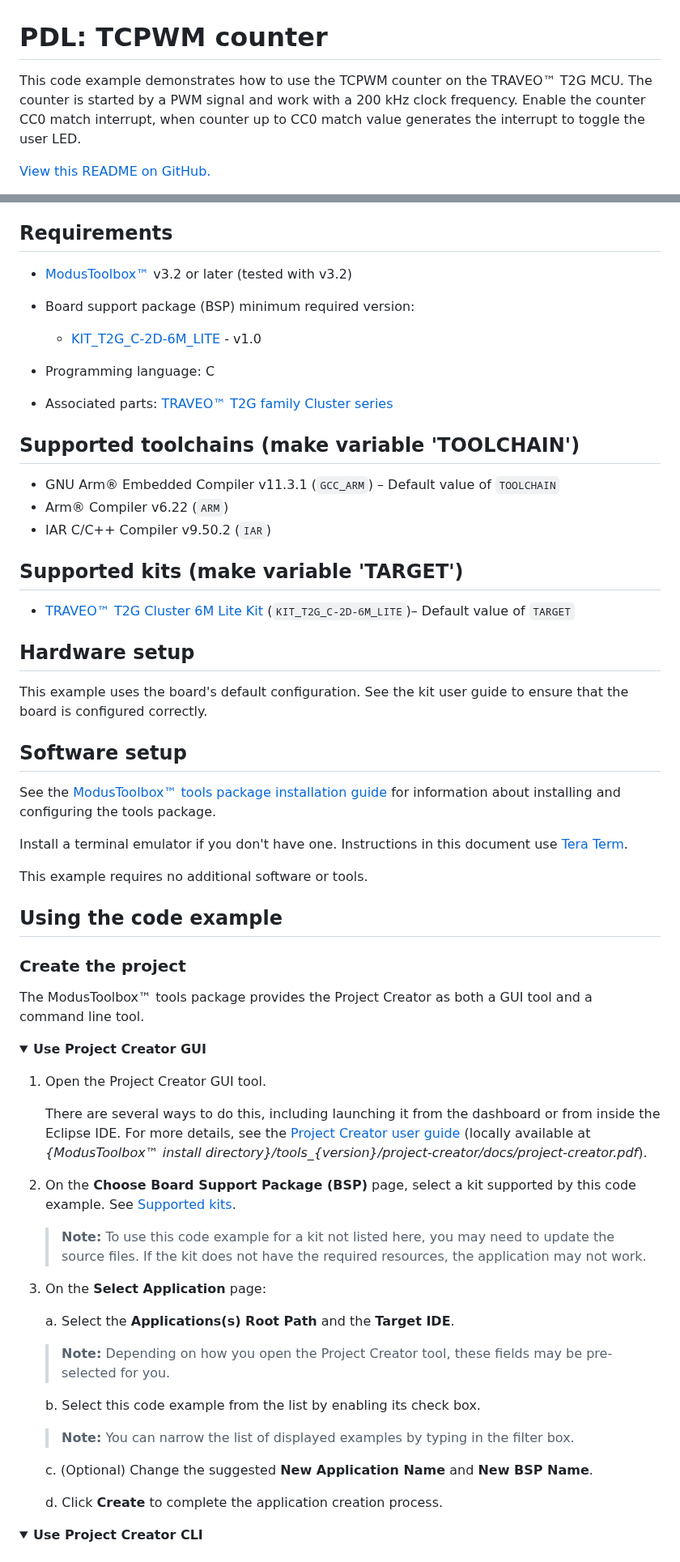
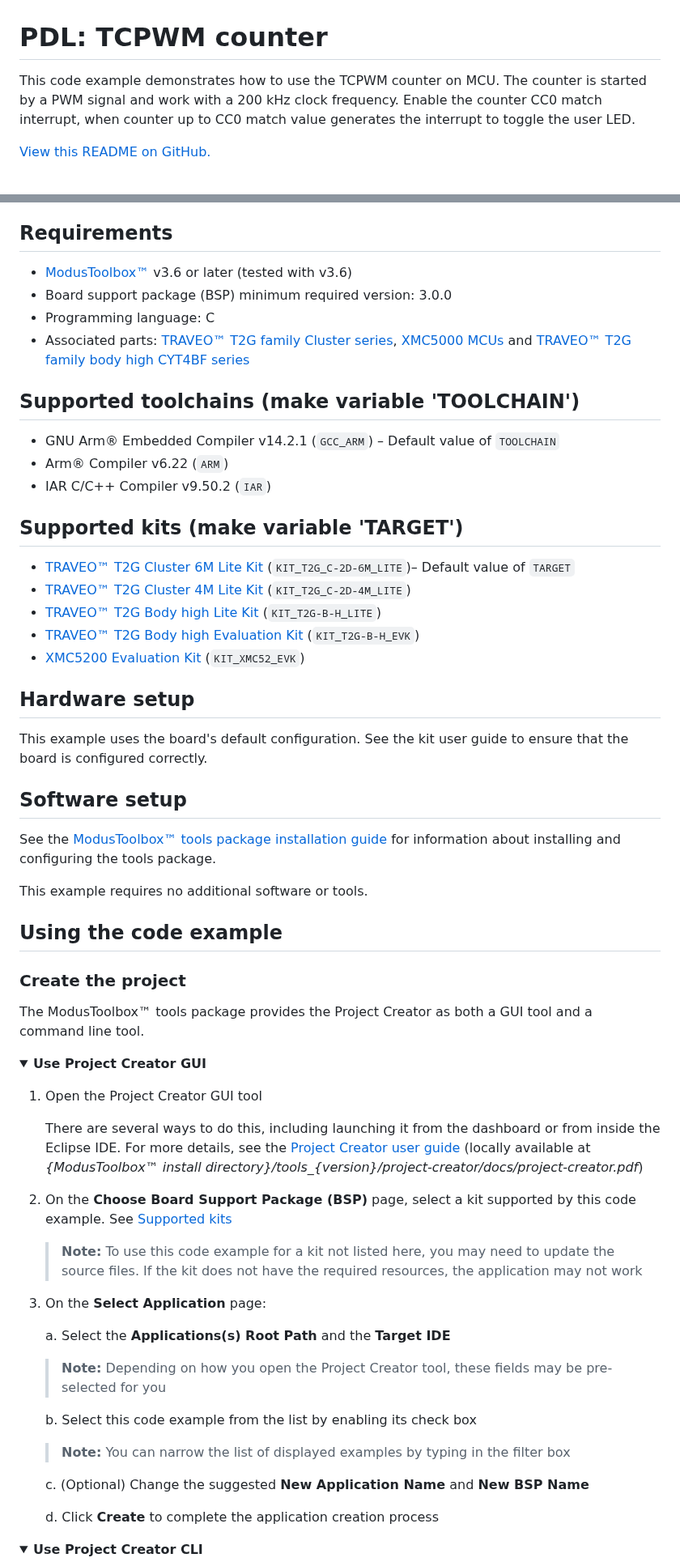
Before and after one commit to Infineon/mtb-example-ce240776-tcpwm-counter, a Markdown page: README.md, 2 parts joined by grey strips. Shown at 81% size. GitHub-like rendering; folded sections open.

Commit message:
Upload mtb-example-ce240776-tcpwm-counter [4632]

```diff
--- a/README.md
+++ b/README.md
@@ -1,6 +1,6 @@
 # PDL: TCPWM counter
 
-This code example demonstrates how to use the TCPWM counter on the TRAVEO&trade; T2G MCU. The counter is started by a PWM signal and work with a 200 kHz clock frequency. Enable the counter CC0 match interrupt, when counter up to CC0 match value generates the interrupt to toggle the user LED.
+This code example demonstrates how to use the TCPWM counter on MCU. The counter is started by a PWM signal and work with a 200 kHz clock frequency. Enable the counter CC0 match interrupt, when counter up to CC0 match value generates the interrupt to toggle the user LED.
 
 
 [View this README on GitHub.](https://github.com/Infineon/mtb-example-ce240776-tcpwm-counter)
@@ -10,24 +10,25 @@ This code example demonstrates how to use the TCPWM counter on the TRAVEO&trade;
 
 ## Requirements
 
-- [ModusToolbox&trade;](https://www.infineon.com/modustoolbox) v3.2 or later (tested with v3.2)
-- Board support package (BSP) minimum required version:
-   -  [KIT_T2G_C-2D-6M_LITE](https://www.infineon.com/cms/en/product/evaluation-boards/kit_t2g_c-2d-6m_lite/) - v1.0
-
-
+- [ModusToolbox&trade;](https://www.infineon.com/modustoolbox) v3.6 or later (tested with v3.6)
+- Board support package (BSP) minimum required version: 3.0.0
 - Programming language: C
-- Associated parts: [TRAVEO&trade; T2G family Cluster series](https://www.infineon.com/cms/en/product/microcontroller/32-bit-traveo-t2g-arm-cortex-microcontroller/32-bit-traveo-t2g-arm-cortex-for-cluster/)
-
+- Associated parts: [TRAVEO&trade; T2G family Cluster series](https://www.infineon.com/cms/en/product/microcontroller/32-bit-traveo-t2g-arm-cortex-microcontroller/32-bit-traveo-t2g-arm-cortex-for-cluster/), [XMC5000 MCUs](https://www.infineon.com/products/microcontroller/32bit-industrial-arm-cortex-m/xmc5000) and [TRAVEO&trade; T2G family body high CYT4BF series](https://www.infineon.com/products/microcontroller/32-bit-traveo-t2g-arm-cortex/for-body/t2g-cyt4bf)
 
 ## Supported toolchains (make variable 'TOOLCHAIN')
 
-- GNU Arm&reg; Embedded Compiler v11.3.1 (`GCC_ARM`) – Default value of `TOOLCHAIN`
+- GNU Arm&reg; Embedded Compiler v14.2.1 (`GCC_ARM`) – Default value of `TOOLCHAIN`
 - Arm&reg; Compiler v6.22 (`ARM`)
 - IAR C/C++ Compiler v9.50.2 (`IAR`)
+
 
 ## Supported kits (make variable 'TARGET')
 
 - [TRAVEO&trade; T2G Cluster 6M Lite Kit](https://www.infineon.com/cms/en/product/evaluation-boards/kit_t2g_c-2d-6m_lite/) (`KIT_T2G_C-2D-6M_LITE`)– Default value of `TARGET`
+- [TRAVEO&trade; T2G Cluster 4M Lite Kit](https://www.infineon.com/evaluation-board/KIT-T2G-C-2D-4M-LITE) (`KIT_T2G_C-2D-4M_LITE`)
+- [TRAVEO&trade; T2G Body high Lite Kit](https://www.infineon.com/evaluation-board/KIT-T2G-B-H-LITE) (`KIT_T2G-B-H_LITE`)
+- [TRAVEO&trade; T2G Body high Evaluation Kit](https://www.infineon.com/evaluation-board/KIT-T2G-B-H-EVK) (`KIT_T2G-B-H_EVK`)
+- [XMC5200 Evaluation Kit](https://www.infineon.com/evaluation-board/KIT-XMC52-EVK) (`KIT_XMC52_EVK`)
 
 
 ## Hardware setup
@@ -38,8 +39,6 @@ This example uses the board's default configuration. See the kit user guide to e
 ## Software setup
 
 See the [ModusToolbox&trade; tools package installation guide](https://www.infineon.com/ModusToolboxInstallguide) for information about installing and configuring the tools package.
-
-Install a terminal emulator if you don't have one. Instructions in this document use [Tera Term](https://teratermproject.github.io/index-en.html).
 
 This example requires no additional software or tools.
 
@@ -53,27 +52,27 @@ The ModusToolbox&trade; tools package provides the Project Creator as both a GUI
 
 <details><summary><b>Use Project Creator GUI</b></summary>
 
-1. Open the Project Creator GUI tool.
+1. Open the Project Creator GUI tool
 
-   There are several ways to do this, including launching it from the dashboard or from inside the Eclipse IDE. For more details, see the [Project Creator user guide](https://www.infineon.com/ModusToolboxProjectCreator) (locally available at *{ModusToolbox&trade; install directory}/tools_{version}/project-creator/docs/project-creator.pdf*).
+   There are several ways to do this, including launching it from the dashboard or from inside the Eclipse IDE. For more details, see the [Project Creator user guide](https://www.infineon.com/ModusToolboxProjectCreator) (locally available at *{ModusToolbox&trade; install directory}/tools_{version}/project-creator/docs/project-creator.pdf*)
 
-2. On the **Choose Board Support Package (BSP)** page, select a kit supported by this code example. See [Supported kits](#supported-kits-make-variable-target).
+2. On the **Choose Board Support Package (BSP)** page, select a kit supported by this code example. See [Supported kits](#supported-kits-make-variable-target)
 
-   > **Note:** To use this code example for a kit not listed here, you may need to update the source files. If the kit does not have the required resources, the application may not work.
+   > **Note:** To use this code example for a kit not listed here, you may need to update the source files. If the kit does not have the required resources, the application may not work
 
 3. On the **Select Application** page:
 
-   a. Select the **Applications(s) Root Path** and the **Target IDE**.
+   a. Select the **Applications(s) Root Path** and the **Target IDE**
 
-   > **Note:** Depending on how you open the Project Creator tool, these fields may be pre-selected for you.
+      > **Note:** Depending on how you open the Project Creator tool, these fields may be pre-selected for you
 
-   b. Select this code example from the list by enabling its check box.
+   b. Select this code example from the list by enabling its check box
 
-   > **Note:** You can narrow the list of displayed examples by typing in the filter box.
+      > **Note:** You can narrow the list of displayed examples by typing in the filter box
 
-   c. (Optional) Change the suggested **New Application Name** and **New BSP Name**.
+   c. (Optional) Change the suggested **New Application Name** and **New BSP Name**
 
-   d. Click **Create** to complete the application creation process.
+   d. Click **Create** to complete the application creation process
 
 </details>
 
```
Also changed, not shown: other parts of README.md (+18 -17 lines), images/led1.jpg (added), 9 other files.
